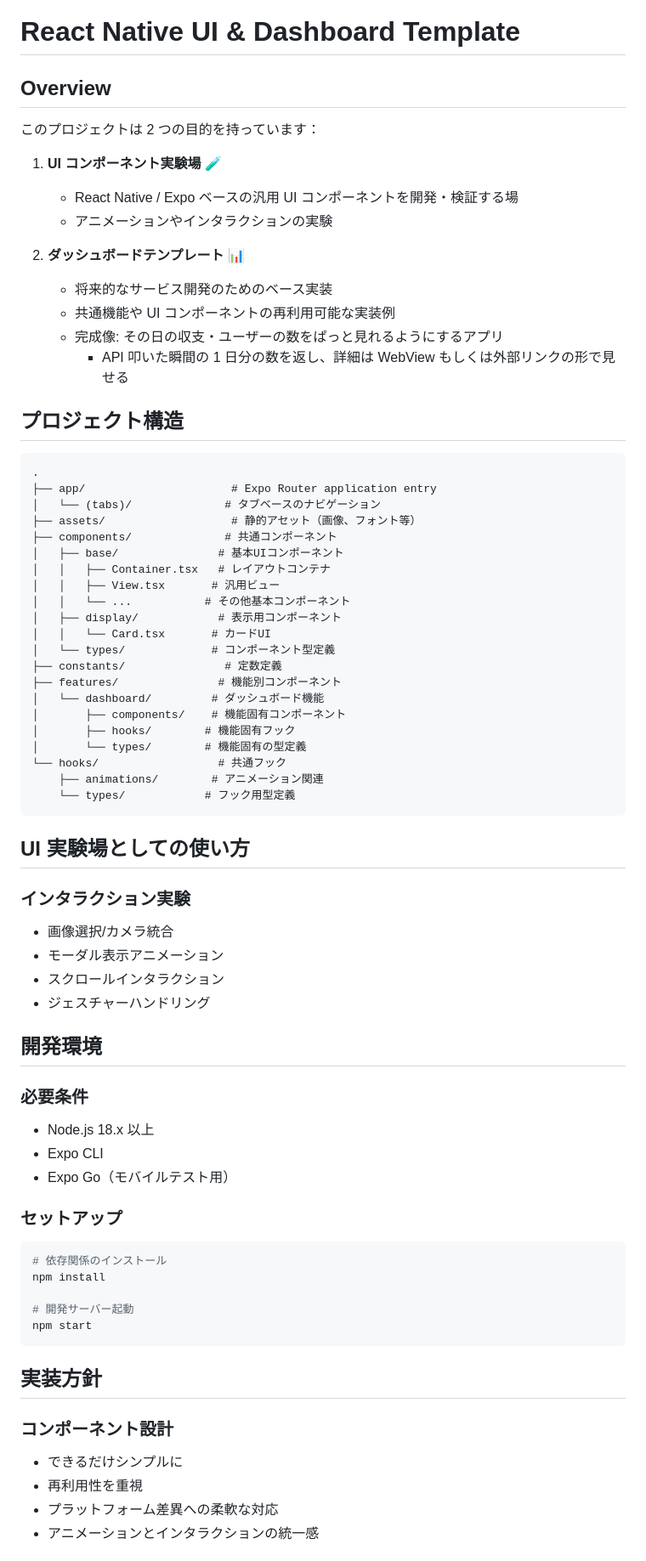
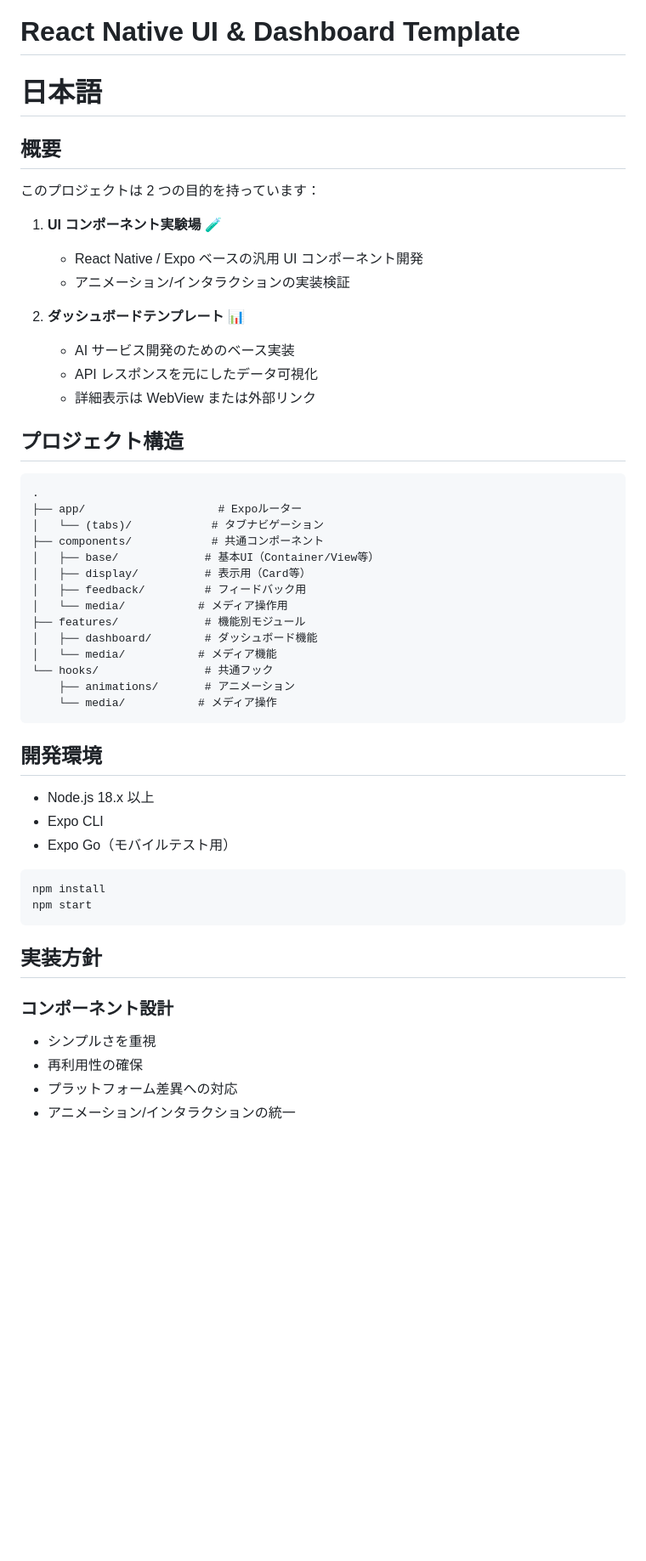
Before and after one commit to kajihara-t/pet-voice, a Markdown page: README.md, the part around one of its changes. Shown at 85% size. Drawn GitHub-style; blank space fills up the shorter version.

Commit message:
docs: add readme

````diff
--- a/README.md
+++ b/README.md
@@ -1,70 +1,48 @@
 # React Native UI & Dashboard Template
 
-## Overview
+# 日本語
+
+## 概要
 
 このプロジェクトは 2 つの目的を持っています：
 
 1. **UI コンポーネント実験場** 🧪
 
-   - React Native / Expo ベースの汎用 UI コンポーネントを開発・検証する場
-   - アニメーションやインタラクションの実験
+   - React Native / Expo ベースの汎用 UI コンポーネント開発
+   - アニメーション/インタラクションの実装検証
 
 2. **ダッシュボードテンプレート** 📊
-   - 将来的なサービス開発のためのベース実装
-   - 共通機能や UI コンポーネントの再利用可能な実装例
-   - 完成像: その日の収支・ユーザーの数をぱっと見れるようにするアプリ
-     - API 叩いた瞬間の 1 日分の数を返し、詳細は WebView もしくは外部リンクの形で見せる
+   - AI サービス開発のためのベース実装
+   - API レスポンスを元にしたデータ可視化
+   - 詳細表示は WebView または外部リンク
 
 ## プロジェクト構造
 
 ```
 .
-├── app/                      # Expo Router application entry
-│   └── (tabs)/              # タブベースのナビゲーション
-├── assets/                   # 静的アセット（画像、フォント等）
-├── components/              # 共通コンポーネント
-│   ├── base/               # 基本UIコンポーネント
-│   │   ├── Container.tsx   # レイアウトコンテナ
-│   │   ├── View.tsx       # 汎用ビュー
-│   │   └── ...           # その他基本コンポーネント
-│   ├── display/            # 表示用コンポーネント
-│   │   └── Card.tsx       # カードUI
-│   └── types/             # コンポーネント型定義
-├── constants/               # 定数定義
-├── features/               # 機能別コンポーネント
-│   └── dashboard/         # ダッシュボード機能
-│       ├── components/    # 機能固有コンポーネント
-│       ├── hooks/        # 機能固有フック
-│       └── types/        # 機能固有の型定義
-└── hooks/                  # 共通フック
-    ├── animations/        # アニメーション関連
-    └── types/            # フック用型定義
+├── app/                    # Expoルーター
+│   └── (tabs)/            # タブナビゲーション
+├── components/            # 共通コンポーネント
+│   ├── base/             # 基本UI（Container/View等）
+│   ├── display/          # 表示用（Card等）
+│   ├── feedback/         # フィードバック用
+│   └── media/           # メディア操作用
+├── features/             # 機能別モジュール
+│   ├── dashboard/        # ダッシュボード機能
+│   └── media/           # メディア機能
+└── hooks/                # 共通フック
+    ├── animations/       # アニメーション
+    └── media/           # メディア操作
 ```
 
-## UI 実験場としての使い方
-
-### インタラクション実験
-
-- 画像選択/カメラ統合
-- モーダル表示アニメーション
-- スクロールインタラクション
-- ジェスチャーハンドリング
-
 ## 開発環境
-
-### 必要条件
 
 - Node.js 18.x 以上
 - Expo CLI
 - Expo Go（モバイルテスト用）
 
-### セットアップ
-
 ```bash
-# 依存関係のインストール
 npm install
-
-# 開発サーバー起動
 npm start
 ```
 
@@ -72,8 +50,8 @@ npm start
 
 ### コンポーネント設計
 
-- できるだけシンプルに
-- 再利用性を重視
-- プラットフォーム差異への柔軟な対応
-- アニメーションとインタラクションの統一感
+- シンプルさを重視
+- 再利用性の確保
+- プラットフォーム差異への対応
+- アニメーション/インタラクションの統一
 
````
Also changed, not shown: other parts of README.md (+83 -54 lines).
